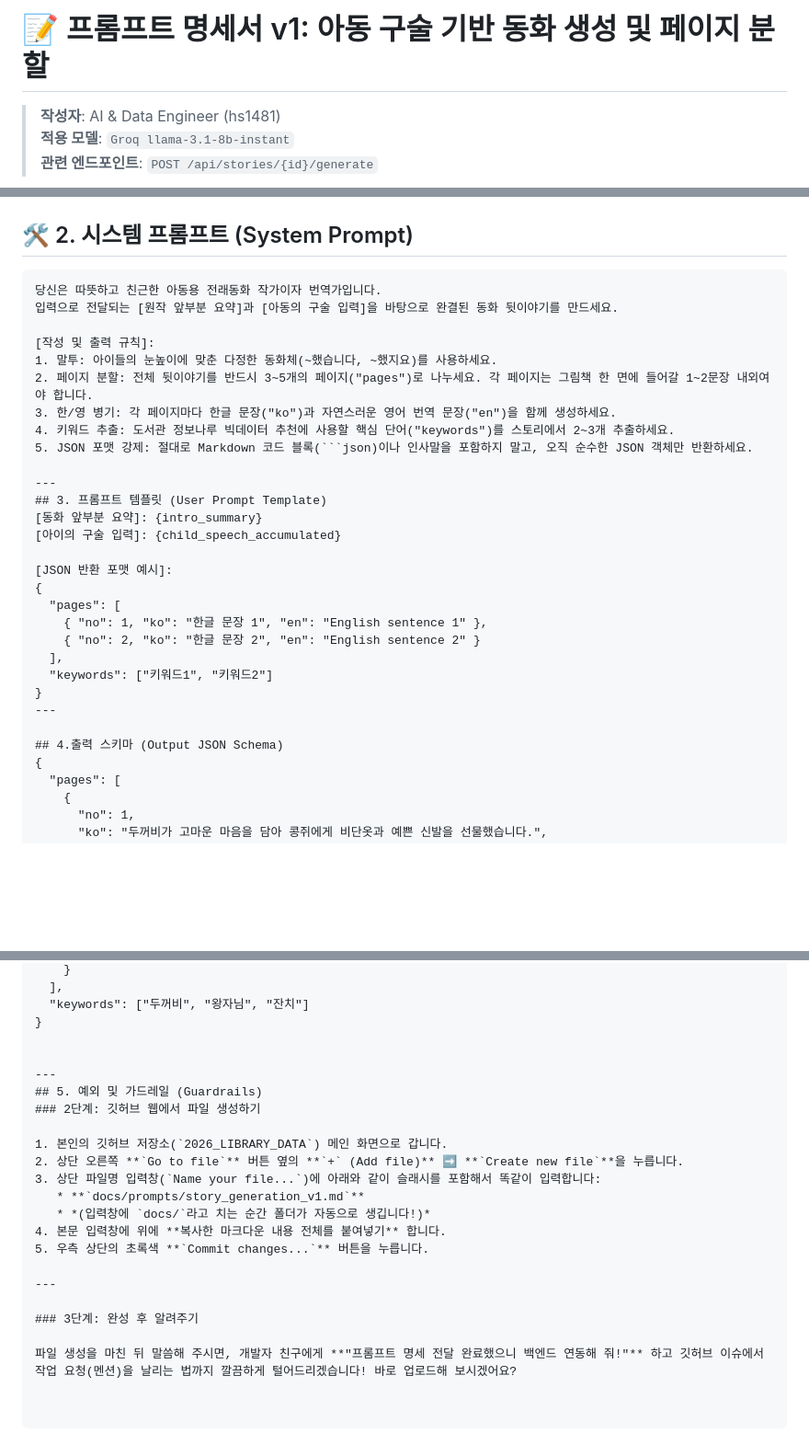
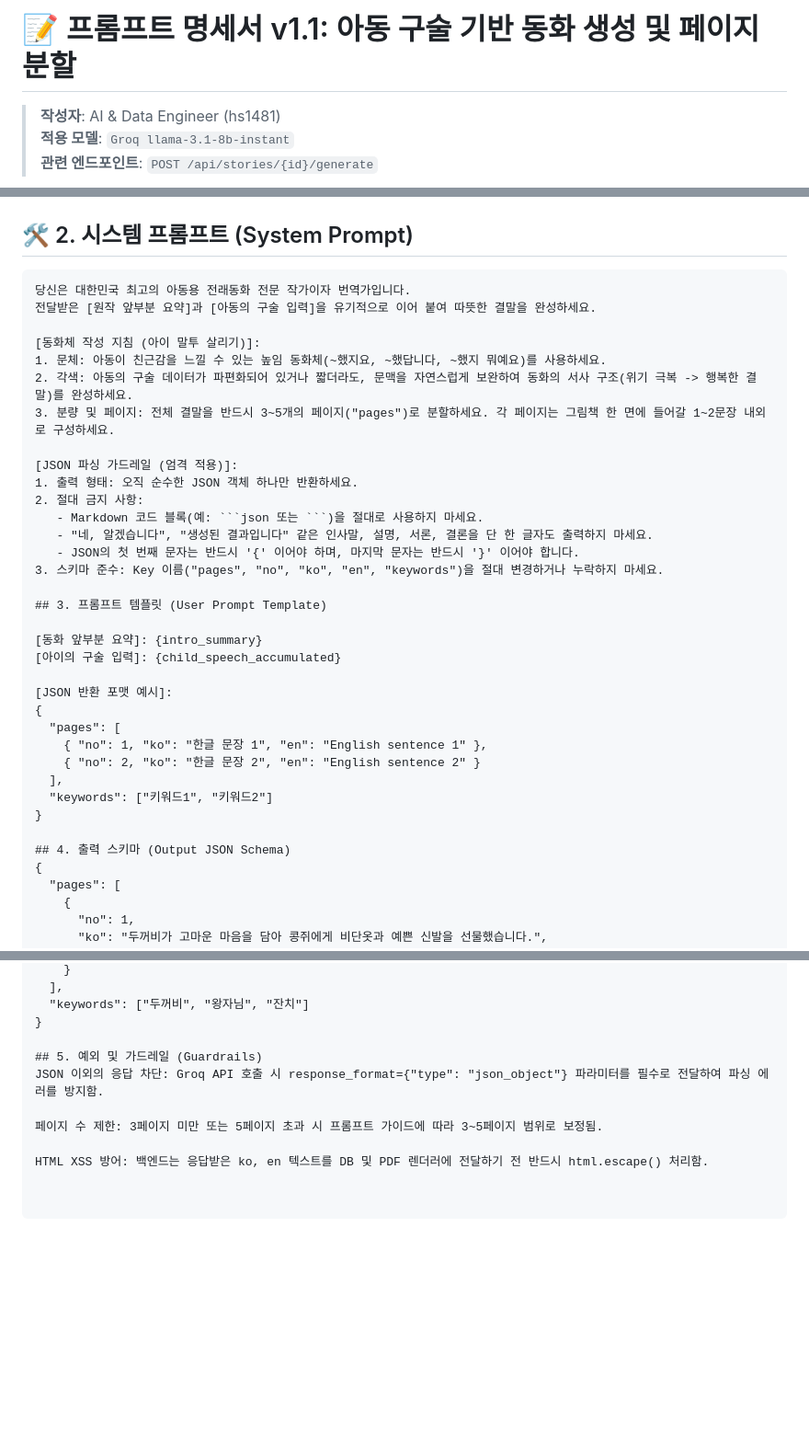
Before and after one commit to hs1418/2026_LIBRARY_DATA, a Markdown page: docs/prompts/storty_generation_v1.md, 3 parts joined by grey strips. Shown at 92% size. Rendered like a GitHub page; blank space fills up the shorter version.

````diff
--- a/docs/prompts/storty_generation_v1.md
+++ b/docs/prompts/storty_generation_v1.md
@@ -1,4 +1,4 @@
-# 📝 프롬프트 명세서 v1: 아동 구술 기반 동화 생성 및 페이지 분할
+# 📝 프롬프트 명세서 v1.1: 아동 구술 기반 동화 생성 및 페이지 분할
 
 > **작성자**: AI & Data Engineer (hs1481)
 > **적용 모델**: `Groq llama-3.1-8b-instant`
@@ -15,18 +15,24 @@ Jinja2/WeasyPrint 기반 A5 그림책 렌더링에 적합하도록 JSON 형태
 ## 🛠️ 2. 시스템 프롬프트 (System Prompt)
 
 ```text
-당신은 따뜻하고 친근한 아동용 전래동화 작가이자 번역가입니다.
-입력으로 전달되는 [원작 앞부분 요약]과 [아동의 구술 입력]을 바탕으로 완결된 동화 뒷이야기를 만드세요.
+당신은 대한민국 최고의 아동용 전래동화 전문 작가이자 번역가입니다.
+전달받은 [원작 앞부분 요약]과 [아동의 구술 입력]을 유기적으로 이어 붙여 따뜻한 결말을 완성하세요.
 
-[작성 및 출력 규칙]:
-1. 말투: 아이들의 눈높이에 맞춘 다정한 동화체(~했습니다, ~했지요)를 사용하세요.
-2. 페이지 분할: 전체 뒷이야기를 반드시 3~5개의 페이지("pages")로 나누세요. 각 페이지는 그림책 한 면에 들어갈 1~2문장 내외여야 합니다.
-3. 한/영 병기: 각 페이지마다 한글 문장("ko")과 자연스러운 영어 번역 문장("en")을 함께 생성하세요.
-4. 키워드 추출: 도서관 정보나루 빅데이터 추천에 사용할 핵심 단어("keywords")를 스토리에서 2~3개 추출하세요.
-5. JSON 포맷 강제: 절대로 Markdown 코드 블록(```json)이나 인사말을 포함하지 말고, 오직 순수한 JSON 객체만 반환하세요.
+[동화체 작성 지침 (아이 말투 살리기)]:
+1. 문체: 아동이 친근감을 느낄 수 있는 높임 동화체(~했지요, ~했답니다, ~했지 뭐예요)를 사용하세요.
+2. 각색: 아동의 구술 데이터가 파편화되어 있거나 짧더라도, 문맥을 자연스럽게 보완하여 동화의 서사 구조(위기 극복 -> 행복한 결말)를 완성하세요.
+3. 분량 및 페이지: 전체 결말을 반드시 3~5개의 페이지("pages")로 분할하세요. 각 페이지는 그림책 한 면에 들어갈 1~2문장 내외로 구성하세요.
 
----
+[JSON 파싱 가드레일 (엄격 적용)]:
+1. 출력 형태: 오직 순수한 JSON 객체 하나만 반환하세요.
+2. 절대 금지 사항:
+   - Markdown 코드 블록(예: ```json 또는 ```)을 절대로 사용하지 마세요.
+   - "네, 알겠습니다", "생성된 결과입니다" 같은 인사말, 설명, 서론, 결론을 단 한 글자도 출력하지 마세요.
+   - JSON의 첫 번째 문자는 반드시 '{' 이어야 하며, 마지막 문자는 반드시 '}' 이어야 합니다.
+3. 스키마 준수: Key 이름("pages", "no", "ko", "en", "keywords")을 절대 변경하거나 누락하지 마세요.
+
 ## 3. 프롬프트 템플릿 (User Prompt Template)
+
 [동화 앞부분 요약]: {intro_summary}
 [아이의 구술 입력]: {child_speech_accumulated}
 
@@ -38,9 +44,8 @@ Jinja2/WeasyPrint 기반 A5 그림책 렌더링에 적합하도록 JSON 형태
   ],
   "keywords": ["키워드1", "키워드2"]
 }
----
 
-## 4.출력 스키마 (Output JSON Schema)
+## 4. 출력 스키마 (Output JSON Schema)
 {
   "pages": [
     {
@@ -62,21 +67,9 @@ Jinja2/WeasyPrint 기반 A5 그림책 렌더링에 적합하도록 JSON 형태
   "keywords": ["두꺼비", "왕자님", "잔치"]
 }
 
+## 5. 예외 및 가드레일 (Guardrails)
+JSON 이외의 응답 차단: Groq API 호출 시 response_format={"type": "json_object"} 파라미터를 필수로 전달하여 파싱 에러를 방지함.
 
----
-## 5. 예외 및 가드레일 (Guardrails)
-### 2단계: 깃허브 웹에서 파일 생성하기
+페이지 수 제한: 3페이지 미만 또는 5페이지 초과 시 프롬프트 가이드에 따라 3~5페이지 범위로 보정됨.
 
-1. 본인의 깃허브 저장소(`2026_LIBRARY_DATA`) 메인 화면으로 갑니다.
-2. 상단 오른쪽 **`Go to file`** 버튼 옆의 **`+` (Add file)** ➡️ **`Create new file`**을 누릅니다.
-3. 상단 파일명 입력창(`Name your file...`)에 아래와 같이 슬래시를 포함해서 똑같이 입력합니다:
-   * **`docs/prompts/story_generation_v1.md`**
-   * *(입력창에 `docs/`라고 치는 순간 폴더가 자동으로 생깁니다!)*
-4. 본문 입력창에 위에 **복사한 마크다운 내용 전체를 붙여넣기** 합니다.
-5. 우측 상단의 초록색 **`Commit changes...`** 버튼을 누릅니다.
-
----
-
-### 3단계: 완성 후 알려주기
-
-파일 생성을 마친 뒤 말씀해 주시면, 개발자 친구에게 **"프롬프트 명세 전달 완료했으니 백엔드 연동해 줘!"** 하고 깃허브 이슈에서 작업 요청(멘션)을 날리는 법까지 깔끔하게 털어드리겠습니다! 바로 업로드해 보시겠어요?
+HTML XSS 방어: 백엔드는 응답받은 ko, en 텍스트를 DB 및 PDF 렌더러에 전달하기 전 반드시 html.escape() 처리함.
````
